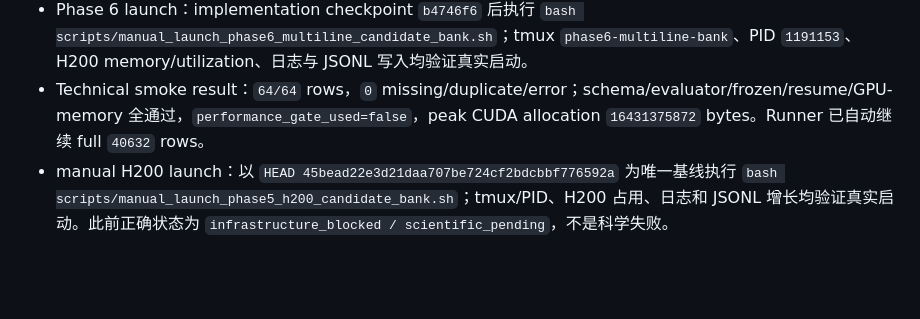
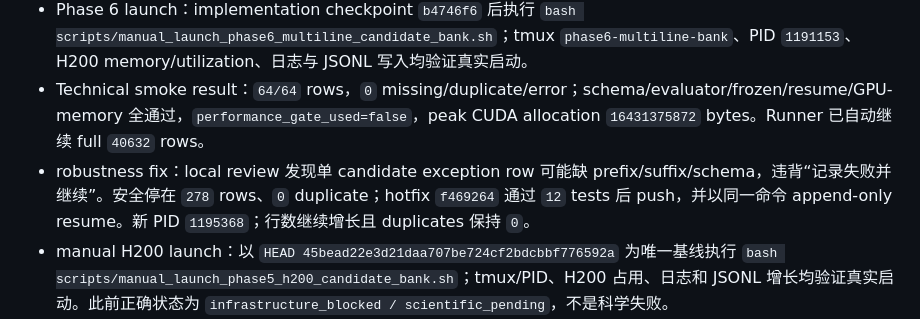
Before and after one commit to sarahshi99/dllm_infilling, a Markdown page: docs/paper_agent/activity_ledger.zh.md, the part around the change. GitHub-like rendering; blank space fills up the shorter version.

Commit message:
docs: record phase6 safe resume hotfix

```diff
--- a/docs/paper_agent/activity_ledger.zh.md
+++ b/docs/paper_agent/activity_ledger.zh.md
@@ -7,6 +7,7 @@
 - Phase 6 protocol：technical smoke only（runner/evaluator/schema/frozen/resume/duplicate/GPU memory）；通过后自动 full，无 performance launch gate。Frozen test 保持 `sealed`，`test_evaluation_count=0`。
 - Phase 6 launch：implementation checkpoint `b4746f6` 后执行 `bash scripts/manual_launch_phase6_multiline_candidate_bank.sh`；tmux `phase6-multiline-bank`、PID `1191153`、H200 memory/utilization、日志与 JSONL 写入均验证真实启动。
 - Technical smoke result：`64/64` rows，`0` missing/duplicate/error；schema/evaluator/frozen/resume/GPU-memory 全通过，`performance_gate_used=false`，peak CUDA allocation `16431375872` bytes。Runner 已自动继续 full `40632` rows。
+- robustness fix：local review 发现单 candidate exception row 可能缺 prefix/suffix/schema，违背“记录失败并继续”。安全停在 `278` rows、`0` duplicate；hotfix `f469264` 通过 `12` tests 后 push，并以同一命令 append-only resume。新 PID `1195368`；行数继续增长且 duplicates 保持 `0`。
 - manual H200 launch：以 `HEAD 45bead22e3d21daa707be724cf2bdcbbf776592a` 为唯一基线执行 `bash scripts/manual_launch_phase5_h200_candidate_bank.sh`；tmux/PID、H200 占用、日志和 JSONL 增长均验证真实启动。此前正确状态为 `infrastructure_blocked / scientific_pending`，不是科学失败。
 - bank result：smoke `108/108`、full base `1332/1332`、alpha auxiliary `728/728`；base 覆盖 `148` allowed cases，alpha 覆盖 `91` verified tasks；全程 `0` missing/duplicate/extra/error/frozen，run manifest `completed`。
 - F1/F2：F1 平均 unique hash `4.0`、unique parsable AST hash `3.3243`，`61` all-fail tasks 中 `6` 有 complementary units；F2 delta AUC `0.0143`，95% CI `[-0.0550,0.0829]`，不具 independent predictive evidence。
```
Also changed, not shown: docs/paper_agent/pause_checkpoint.current.md (+2 -1 lines).
